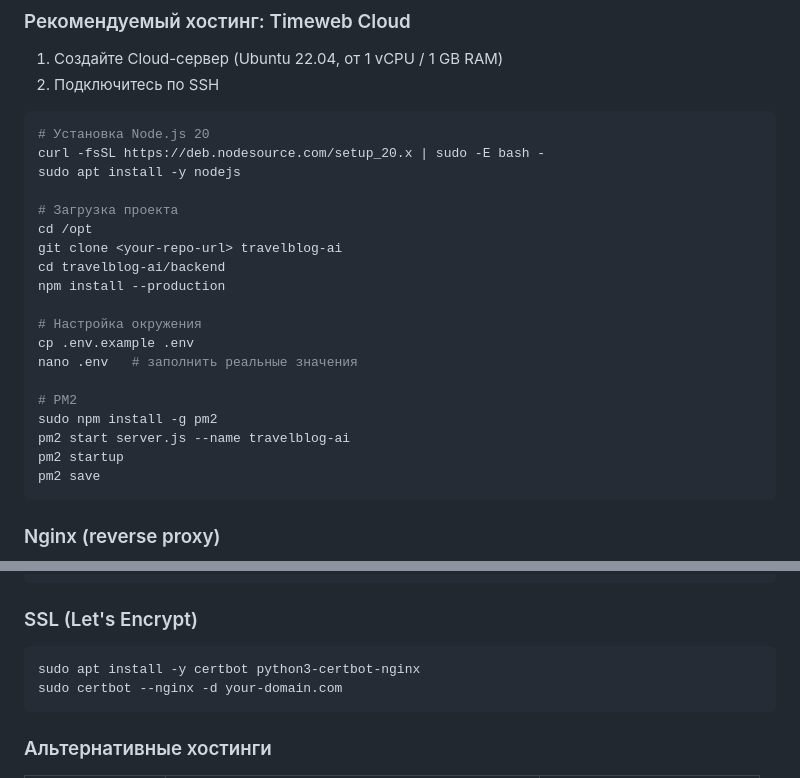
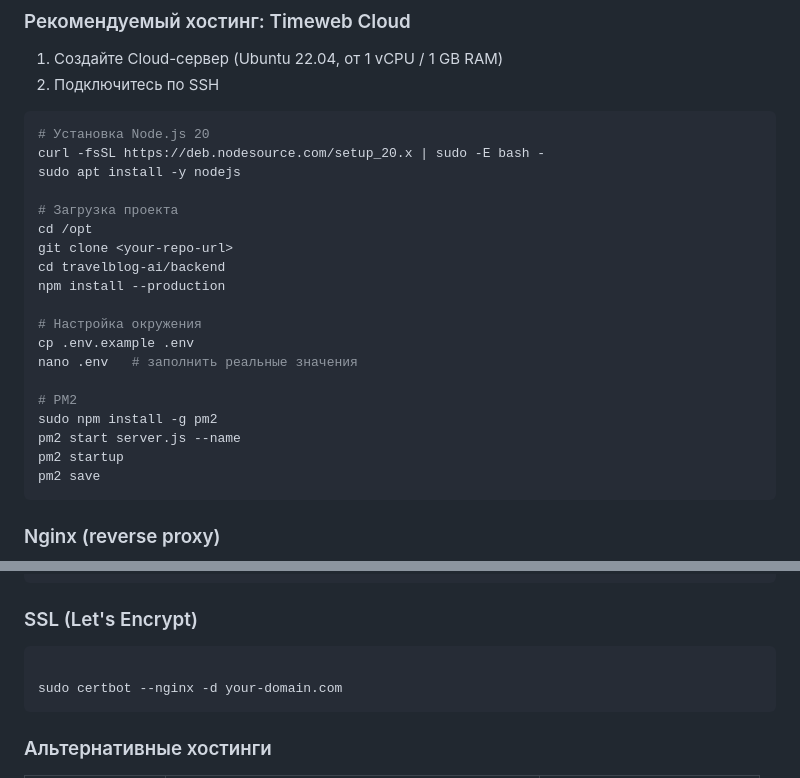
Before and after one commit to maxmineew/-TravelBlog-AI, a Markdown page: README.md, 2 parts joined by grey strips. Drawn GitHub-style.

Commit message:
update README
Made-with: Cursor

````diff
--- a/README.md
+++ b/README.md
@@ -212,7 +212,7 @@ sudo apt install -y nodejs
 
 # Загрузка проекта
 cd /opt
-git clone <your-repo-url> travelblog-ai
+git clone <your-repo-url>
 cd travelblog-ai/backend
 npm install --production
 
@@ -222,7 +222,7 @@ nano .env   # заполнить реальные значения
 
 # PM2
 sudo npm install -g pm2
-pm2 start server.js --name travelblog-ai
+pm2 start server.js --name
 pm2 startup
 pm2 save
 ```
@@ -258,7 +258,7 @@ sudo systemctl restart nginx
 ### SSL (Let's Encrypt)
 
 ```bash
-sudo apt install -y certbot python3-certbot-nginx
+
 sudo certbot --nginx -d your-domain.com
 ```
 
````
